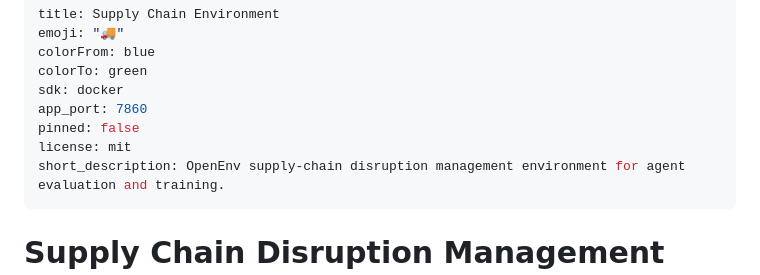
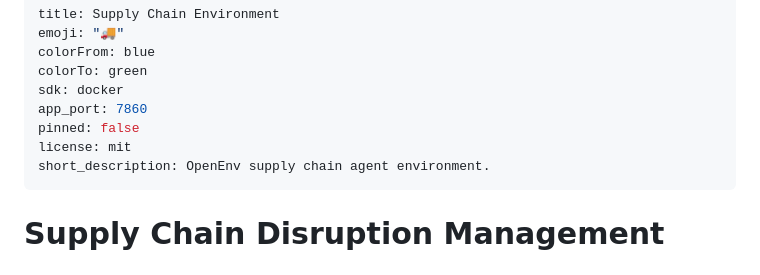
Before and after one commit to RajanChauhan-07/supply-chain-env, a Markdown page: README.md, the part around the change. Drawn GitHub-style.

Commit message:
Shorten Hugging Face Space description

```diff
--- a/README.md
+++ b/README.md
@@ -7,7 +7,7 @@ sdk: docker
 app_port: 7860
 pinned: false
 license: mit
-short_description: OpenEnv supply-chain disruption management environment for agent evaluation and training.
+short_description: OpenEnv supply chain agent environment.
 ---
 
 # Supply Chain Disruption Management Environment
```
